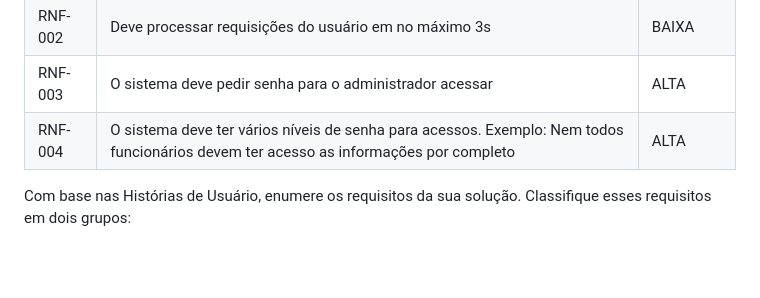
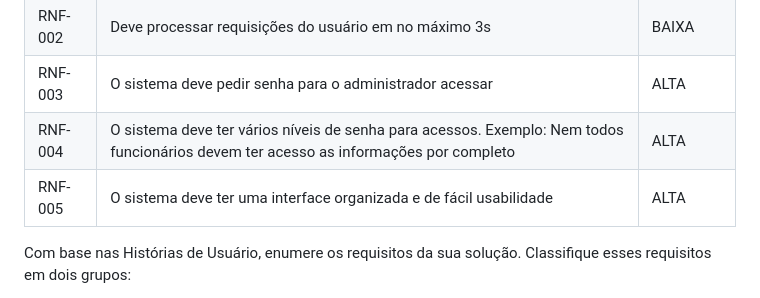
Before and after one commit to ICEI-PUC-Minas-PMV-ADS/pmv-ads-2023-1-e1-proj-web-t5-pmv-ads-2023-1-e1-proj-web-t5-protags, a Markdown page: docs/02-Especificação do Projeto.md, the part around one of its changes. Drawn GitHub-style; blank space fills up the shorter version.

```diff
--- a/docs/02-Especificação do Projeto.md
+++ b/docs/02-Especificação do Projeto.md
@@ -67,6 +69,7 @@ As tabelas que se seguem apresentam os requisitos funcionais e não funcionais q
 |RNF-002| Deve processar requisições do usuário em no máximo 3s |  BAIXA |
 |RNF-003| O sistema deve pedir senha para o administrador acessar |  ALTA |
 |RNF-004| O sistema deve ter vários níveis de senha para acessos. Exemplo: Nem todos funcionários devem ter acesso as informações por completo |  ALTA |
+|RNF-005| O sistema deve ter uma interface organizada e de fácil usabilidade |  ALTA |
 
 Com base nas Histórias de Usuário, enumere os requisitos da sua solução. Classifique esses requisitos em dois grupos:
 
```
Also changed, not shown: other parts of docs/02-Especificação do Projeto.md (+2 -0 lines).
